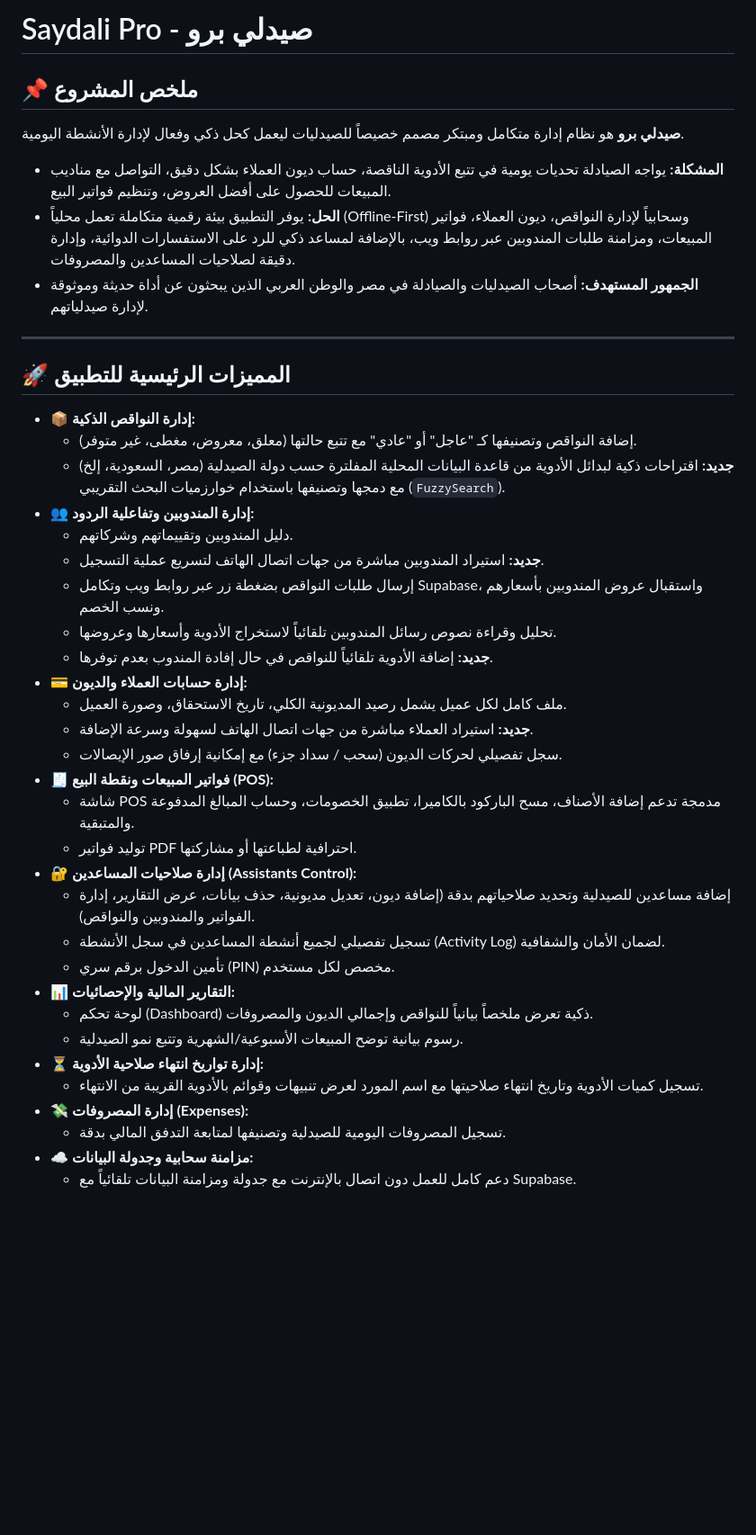
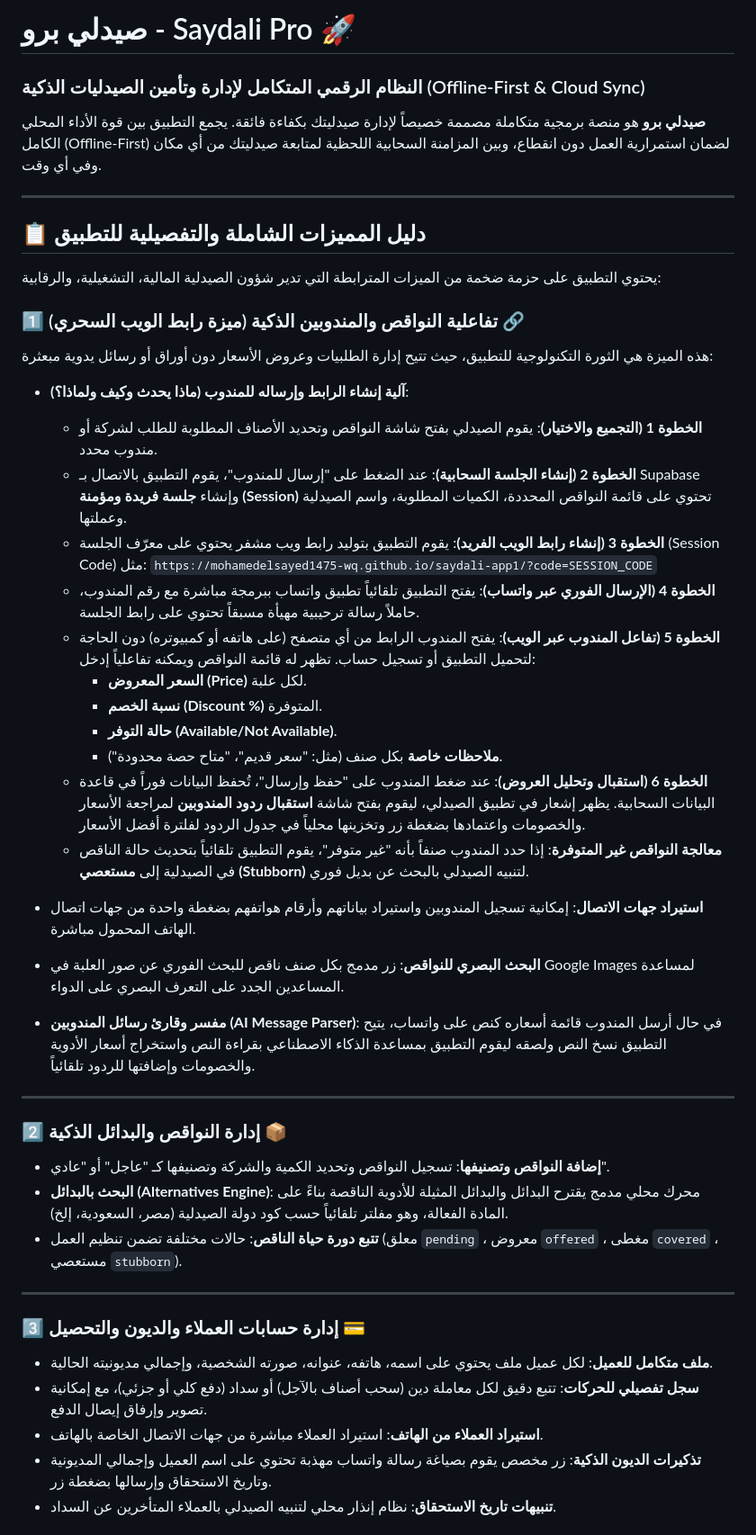
Before and after one commit to mohamedelsayed1475-wq/saydali-app, a Markdown page: README.md, the part around one of its changes. Shown at 90% size. Rendered like a GitHub page; blank space fills up the shorter version.

Commit message:
docs: expand app features in README.md, document rep link flow in detail

```diff
--- a/README.md
+++ b/README.md
@@ -1,41 +1,48 @@
-# Saydali Pro - صيدلي برو
+# صيدلي برو - Saydali Pro 🚀
+### النظام الرقمي المتكامل لإدارة وتأمين الصيدليات الذكية (Offline-First & Cloud Sync)
 
-## 📌 ملخص المشروع
-**صيدلي برو** هو نظام إدارة متكامل ومبتكر مصمم خصيصاً للصيدليات ليعمل كحل ذكي وفعال لإدارة الأنشطة اليومية.
-- **المشكلة:** يواجه الصيادلة تحديات يومية في تتبع الأدوية الناقصة، حساب ديون العملاء بشكل دقيق، التواصل مع مناديب المبيعات للحصول على أفضل العروض، وتنظيم فواتير البيع.
-- **الحل:** يوفر التطبيق بيئة رقمية متكاملة تعمل محلياً (Offline-First) وسحابياً لإدارة النواقص، ديون العملاء، فواتير المبيعات، ومزامنة طلبات المندوبين عبر روابط ويب، بالإضافة لمساعد ذكي للرد على الاستفسارات الدوائية، وإدارة دقيقة لصلاحيات المساعدين والمصروفات.
-- **الجمهور المستهدف:** أصحاب الصيدليات والصيادلة في مصر والوطن العربي الذين يبحثون عن أداة حديثة وموثوقة لإدارة صيدلياتهم.
+**صيدلي برو** هو منصة برمجية متكاملة مصممة خصيصاً لإدارة صيدليتك بكفاءة فائقة. يجمع التطبيق بين قوة الأداء المحلي الكامل (Offline-First) لضمان استمرارية العمل دون انقطاع، وبين المزامنة السحابية اللحظية لمتابعة صيدليتك من أي مكان وفي أي وقت.
 
 ---
 
-## 🚀 المميزات الرئيسية للتطبيق
+## 📋 دليل المميزات الشاملة والتفصيلية للتطبيق
 
-*   **📦 إدارة النواقص الذكية:**
-    *   إضافة النواقص وتصنيفها كـ "عاجل" أو "عادي" مع تتبع حالتها (معلق، معروض، مغطى، غير متوفر).
-    *   **جديد:** اقتراحات ذكية لبدائل الأدوية من قاعدة البيانات المحلية المفلترة حسب دولة الصيدلية (مصر، السعودية، إلخ) مع دمجها وتصنيفها باستخدام خوارزميات البحث التقريبي (`FuzzySearch`).
-*   **👥 إدارة المندوبين وتفاعلية الردود:**
-    *   دليل المندوبين وتقييماتهم وشركاتهم.
-    *   **جديد:** استيراد المندوبين مباشرة من جهات اتصال الهاتف لتسريع عملية التسجيل.
-    *   إرسال طلبات النواقص بضغطة زر عبر روابط ويب وتكامل Supabase، واستقبال عروض المندوبين بأسعارهم ونسب الخصم.
-    *   تحليل وقراءة نصوص رسائل المندوبين تلقائياً لاستخراج الأدوية وأسعارها وعروضها.
-    *   **جديد:** إضافة الأدوية تلقائياً للنواقص في حال إفادة المندوب بعدم توفرها.
-*   **💳 إدارة حسابات العملاء والديون:**
-    *   ملف كامل لكل عميل يشمل رصيد المديونية الكلي، تاريخ الاستحقاق، وصورة العميل.
-    *   **جديد:** استيراد العملاء مباشرة من جهات اتصال الهاتف لسهولة وسرعة الإضافة.
-    *   سجل تفصيلي لحركات الديون (سحب / سداد جزء) مع إمكانية إرفاق صور الإيصالات.
-*   **🧾 فواتير المبيعات ونقطة البيع (POS):**
-    *   شاشة POS مدمجة تدعم إضافة الأصناف، مسح الباركود بالكاميرا، تطبيق الخصومات، وحساب المبالغ المدفوعة والمتبقية.
-    *   توليد فواتير PDF احترافية لطباعتها أو مشاركتها.
-*   **🔐 إدارة صلاحيات المساعدين (Assistants Control):**
-    *   إضافة مساعدين للصيدلية وتحديد صلاحياتهم بدقة (إضافة ديون، تعديل مديونية، حذف بيانات، عرض التقارير، إدارة الفواتير والمندوبين والنواقص).
-    *   تسجيل تفصيلي لجميع أنشطة المساعدين في سجل الأنشطة (Activity Log) لضمان الأمان والشفافية.
-    *   تأمين الدخول برقم سري (PIN) مخصص لكل مستخدم.
-*   **📊 التقارير المالية والإحصائيات:**
-    *   لوحة تحكم (Dashboard) ذكية تعرض ملخصاً بيانياً للنواقص وإجمالي الديون والمصروفات.
-    *   رسوم بيانية توضح المبيعات الأسبوعية/الشهرية وتتبع نمو الصيدلية.
-*   **⏳ إدارة تواريخ انتهاء صلاحية الأدوية:**
-    *   تسجيل كميات الأدوية وتاريخ انتهاء صلاحيتها مع اسم المورد لعرض تنبيهات وقوائم بالأدوية القريبة من الانتهاء.
-*   **💸 إدارة المصروفات (Expenses):**
-    *   تسجيل المصروفات اليومية للصيدلية وتصنيفها لمتابعة التدفق المالي بدقة.
-*   **☁️ مزامنة سحابية وجدولة البيانات:**
-    *   دعم كامل للعمل دون اتصال بالإنترنت مع جدولة ومزامنة البيانات تلقائياً مع Supabase.
+يحتوي التطبيق على حزمة ضخمة من الميزات المترابطة التي تدير شؤون الصيدلية المالية، التشغيلية، والرقابية:
+
+### 1️⃣ تفاعلية النواقص والمندوبين الذكية (ميزة رابط الويب السحري) 🔗
+هذه الميزة هي الثورة التكنولوجية للتطبيق، حيث تتيح إدارة الطلبيات وعروض الأسعار دون أوراق أو رسائل يدوية مبعثرة:
+
+* **آلية إنشاء الرابط وإرساله للمندوب (ماذا يحدث وكيف ولماذا؟)**:
+  * **الخطوة 1 (التجميع والاختيار)**: يقوم الصيدلي بفتح شاشة النواقص وتحديد الأصناف المطلوبة للطلب لشركة أو مندوب محدد.
+  * **الخطوة 2 (إنشاء الجلسة السحابية)**: عند الضغط على "إرسال للمندوب"، يقوم التطبيق بالاتصال بـ Supabase وإنشاء **جلسة فريدة ومؤمنة (Session)** تحتوي على قائمة النواقص المحددة، الكميات المطلوبة، واسم الصيدلية وعملتها.
+  * **الخطوة 3 (إنشاء رابط الويب الفريد)**: يقوم التطبيق بتوليد رابط ويب مشفر يحتوي على معرّف الجلسة (Session Code) مثل:
+    `https://mohamedelsayed1475-wq.github.io/saydali-app1/?code=SESSION_CODE`
+  * **الخطوة 4 (الإرسال الفوري عبر واتساب)**: يفتح التطبيق تلقائياً تطبيق واتساب ببرمجة مباشرة مع رقم المندوب، حاملاً رسالة ترحيبية مهيأة مسبقاً تحتوي على رابط الجلسة.
+  * **الخطوة 5 (تفاعل المندوب عبر الويب)**: يفتح المندوب الرابط من أي متصفح (على هاتفه أو كمبيوتره) دون الحاجة لتحميل التطبيق أو تسجيل حساب. تظهر له قائمة النواقص ويمكنه تفاعلياً إدخل:
+    * **السعر المعروض (Price)** لكل علبة.
+    * **نسبة الخصم (Discount %)** المتوفرة.
+    * **حالة التوفر (Available/Not Available)**.
+    * **ملاحظات خاصة** بكل صنف (مثل: "سعر قديم"، "متاح حصة محدودة").
+  * **الخطوة 6 (استقبال وتحليل العروض)**: عند ضغط المندوب على "حفظ وإرسال"، تُحفظ البيانات فوراً في قاعدة البيانات السحابية. يظهر إشعار في تطبيق الصيدلي، ليقوم بفتح شاشة **استقبال ردود المندوبين** لمراجعة الأسعار والخصومات واعتمادها بضغطة زر وتخزينها محلياً في جدول الردود لفلترة أفضل الأسعار.
+  * **معالجة النواقص غير المتوفرة**: إذا حدد المندوب صنفاً بأنه "غير متوفر"، يقوم التطبيق تلقائياً بتحديث حالة الناقص في الصيدلية إلى **مستعصي (Stubborn)** لتنبيه الصيدلي بالبحث عن بديل فوري.
+
+* **استيراد جهات الاتصال**: إمكانية تسجيل المندوبين واستيراد بياناتهم وأرقام هواتفهم بضغطة واحدة من جهات اتصال الهاتف المحمول مباشرة.
+* **البحث البصري للنواقص**: زر مدمج بكل صنف ناقص للبحث الفوري عن صور العلبة في Google Images لمساعدة المساعدين الجدد على التعرف البصري على الدواء.
+* **مفسر وقارئ رسائل المندوبين (AI Message Parser)**: في حال أرسل المندوب قائمة أسعاره كنص على واتساب، يتيح التطبيق نسخ النص ولصقه ليقوم التطبيق بمساعدة الذكاء الاصطناعي بقراءة النص واستخراج أسعار الأدوية والخصومات وإضافتها للردود تلقائياً.
+
+---
+
+### 2️⃣ إدارة النواقص والبدائل الذكية 📦
+* **إضافة النواقص وتصنيفها**: تسجيل النواقص وتحديد الكمية والشركة وتصنيفها كـ "عاجل" أو "عادي".
+* **البحث بالبدائل (Alternatives Engine)**: محرك محلي مدمج يقترح البدائل والبدائل المثيلة للأدوية الناقصة بناءً على المادة الفعالة، وهو مفلتر تلقائياً حسب كود دولة الصيدلية (مصر، السعودية، إلخ).
+* **تتبع دورة حياة الناقص**: حالات مختلفة تضمن تنظيم العمل (معلق `pending` ، معروض `offered` ، مغطى `covered` ، مستعصي `stubborn`).
+
+---
+
+### 3️⃣ إدارة حسابات العملاء والديون والتحصيل 💳
+* **ملف متكامل للعميل**: لكل عميل ملف يحتوي على اسمه، هاتفه، عنوانه، صورته الشخصية، وإجمالي مديونيته الحالية.
+* **سجل تفصيلي للحركات**: تتبع دقيق لكل معاملة دين (سحب أصناف بالآجل) أو سداد (دفع كلي أو جزئي)، مع إمكانية تصوير وإرفاق إيصال الدفع.
+* **استيراد العملاء من الهاتف**: استيراد العملاء مباشرة من جهات الاتصال الخاصة بالهاتف.
+* **تذكيرات الديون الذكية**: زر مخصص يقوم بصياغة رسالة واتساب مهذبة تحتوي على اسم العميل وإجمالي المديونية وتاريخ الاستحقاق وإرسالها بضغطة زر.
+* **تنبيهات تاريخ الاستحقاق**: نظام إنذار محلي لتنبيه الصيدلي بالعملاء المتأخرين عن السداد.
+
```
Also changed, not shown: other parts of README.md (+64 -73 lines).
